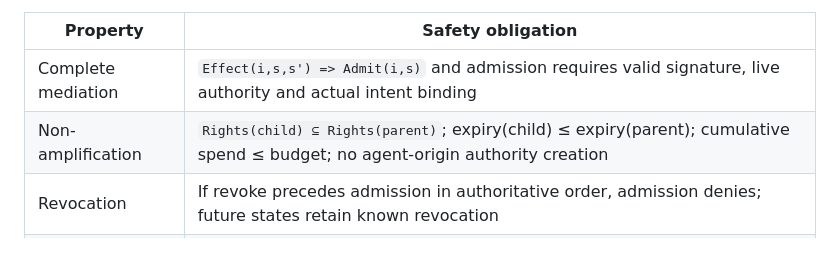
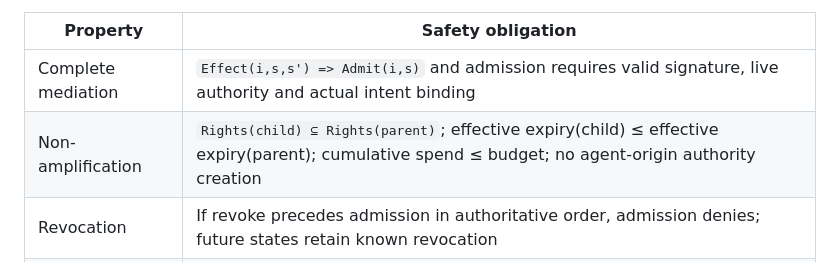
Before and after one commit to Roberhood314/COHIBA, a Markdown page: audit/technical-due-diligence/FORMAL_PROPERTIES.md, the part around the change. Drawn GitHub-style.

```diff
--- a/audit/technical-due-diligence/FORMAL_PROPERTIES.md
+++ b/audit/technical-due-diligence/FORMAL_PROPERTIES.md
@@ -7,7 +7,7 @@ Let `Admit(i,s)` be an admission of intent `i` in state `s`; `Effect(i,s,s')` a
 | Property | Safety obligation |
 | --- | --- |
 | Complete mediation | `Effect(i,s,s') => Admit(i,s)` and admission requires valid signature, live authority and actual intent binding |
-| Non-amplification | `Rights(child) ⊆ Rights(parent)`; expiry(child) ≤ expiry(parent); cumulative spend ≤ budget; no agent-origin authority creation |
+| Non-amplification | `Rights(child) ⊆ Rights(parent)`; effective expiry(child) ≤ effective expiry(parent); cumulative spend ≤ budget; no agent-origin authority creation |
 | Revocation | If revoke precedes admission in authoritative order, admission denies; future states retain known revocation |
 | Effect containment | Actual `(audience,action,resource,H(bytes),effectClass)` equals authorized tuple; deny unknown effect adapters |
 | Distributed enforcement | For each `(principal, signer, nonce)`, globally at most one new admission, including partitions/restarts |
```
Also changed, not shown: audit/technical-due-diligence/THREAT_MODEL.md (+1 -1 lines).
